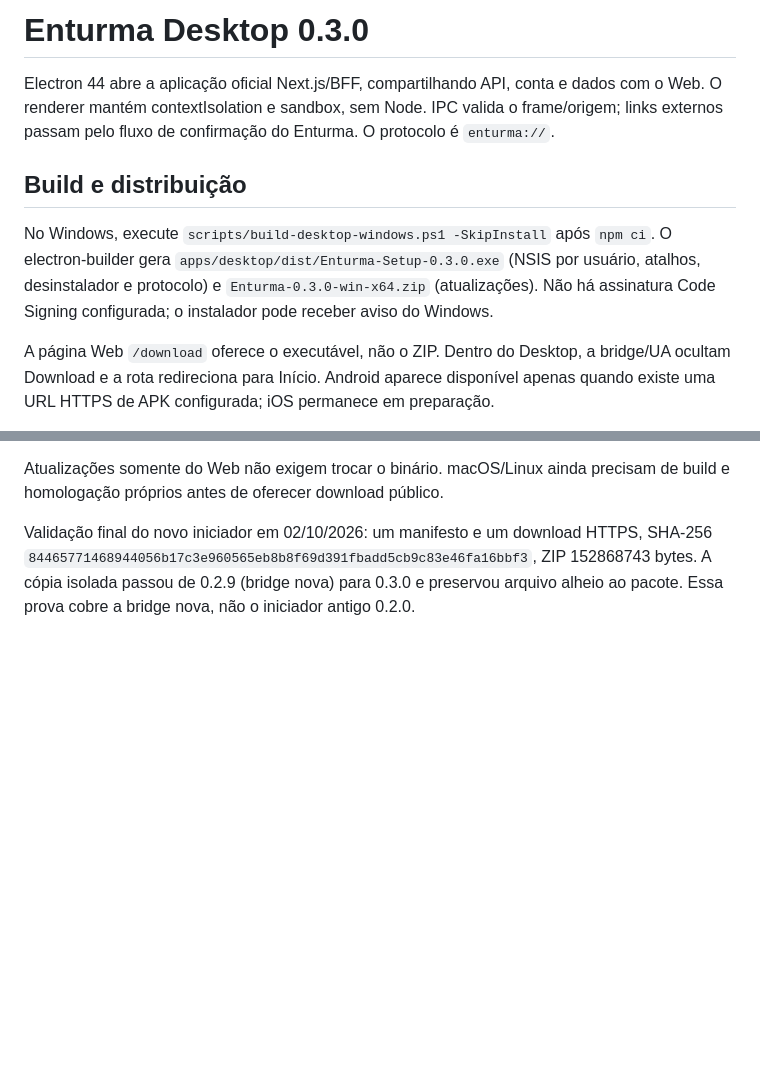
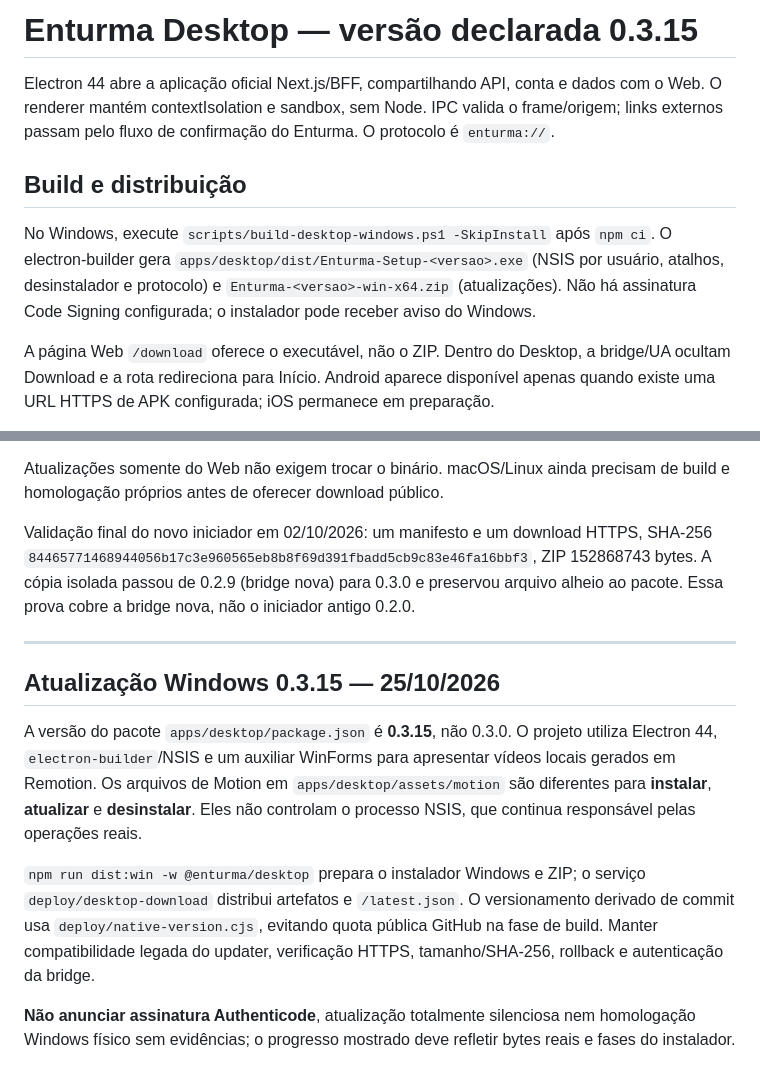
Before and after one commit to luizcordeiro155/Enturma, a Markdown page: docs/DESKTOP.md, 2 parts joined by grey strips. GitHub-like rendering; blank space fills up the shorter version.

Commit message:
docs: reconcile DESKTOP.md with Enturma October 2026 runtime

```diff
--- a/docs/DESKTOP.md
+++ b/docs/DESKTOP.md
@@ -1,10 +1,10 @@
-# Enturma Desktop 0.3.0
+# Enturma Desktop — versão declarada 0.3.15
 
 Electron 44 abre a aplicação oficial Next.js/BFF, compartilhando API, conta e dados com o Web. O renderer mantém contextIsolation e sandbox, sem Node. IPC valida o frame/origem; links externos passam pelo fluxo de confirmação do Enturma. O protocolo é `enturma://`.
 
 ## Build e distribuição
 
-No Windows, execute `scripts/build-desktop-windows.ps1 -SkipInstall` após `npm ci`. O electron-builder gera `apps/desktop/dist/Enturma-Setup-0.3.0.exe` (NSIS por usuário, atalhos, desinstalador e protocolo) e `Enturma-0.3.0-win-x64.zip` (atualizações). Não há assinatura Code Signing configurada; o instalador pode receber aviso do Windows.
+No Windows, execute `scripts/build-desktop-windows.ps1 -SkipInstall` após `npm ci`. O electron-builder gera `apps/desktop/dist/Enturma-Setup-<versao>.exe` (NSIS por usuário, atalhos, desinstalador e protocolo) e `Enturma-<versao>-win-x64.zip` (atualizações). Não há assinatura Code Signing configurada; o instalador pode receber aviso do Windows.
 
 A página Web `/download` oferece o executável, não o ZIP. Dentro do Desktop, a bridge/UA ocultam Download e a rota redireciona para Início. Android aparece disponível apenas quando existe uma URL HTTPS de APK configurada; iOS permanece em preparação.
 
@@ -31,3 +31,13 @@ Testes Node cobrem manifesto, origem, nomes de arquivo, IPC e servidor HTTP. A v
 Atualizações somente do Web não exigem trocar o binário. macOS/Linux ainda precisam de build e homologação próprios antes de oferecer download público.
 
 Validação final do novo iniciador em 02/10/2026: um manifesto e um download HTTPS, SHA-256 `84465771468944056b17c3e960565eb8b8f69d391fbadd5cb9c83e46fa16bbf3`, ZIP 152868743 bytes. A cópia isolada passou de 0.2.9 (bridge nova) para 0.3.0 e preservou arquivo alheio ao pacote. Essa prova cobre a bridge nova, não o iniciador antigo 0.2.0.
+
+---
+
+## Atualização Windows 0.3.15 — 25/10/2026
+
+A versão do pacote `apps/desktop/package.json` é **0.3.15**, não 0.3.0. O projeto utiliza Electron 44, `electron-builder`/NSIS e um auxiliar WinForms para apresentar vídeos locais gerados em Remotion. Os arquivos de Motion em `apps/desktop/assets/motion` são diferentes para **instalar**, **atualizar** e **desinstalar**. Eles não controlam o processo NSIS, que continua responsável pelas operações reais.
+
+`npm run dist:win -w @enturma/desktop` prepara o instalador Windows e ZIP; o serviço `deploy/desktop-download` distribui artefatos e `/latest.json`. O versionamento derivado de commit usa `deploy/native-version.cjs`, evitando quota pública GitHub na fase de build. Manter compatibilidade legada do updater, verificação HTTPS, tamanho/SHA-256, rollback e autenticação da bridge.
+
+**Não anunciar assinatura Authenticode**, atualização totalmente silenciosa nem homologação Windows físico sem evidências; o progresso mostrado deve refletir bytes reais e fases do instalador.
```
